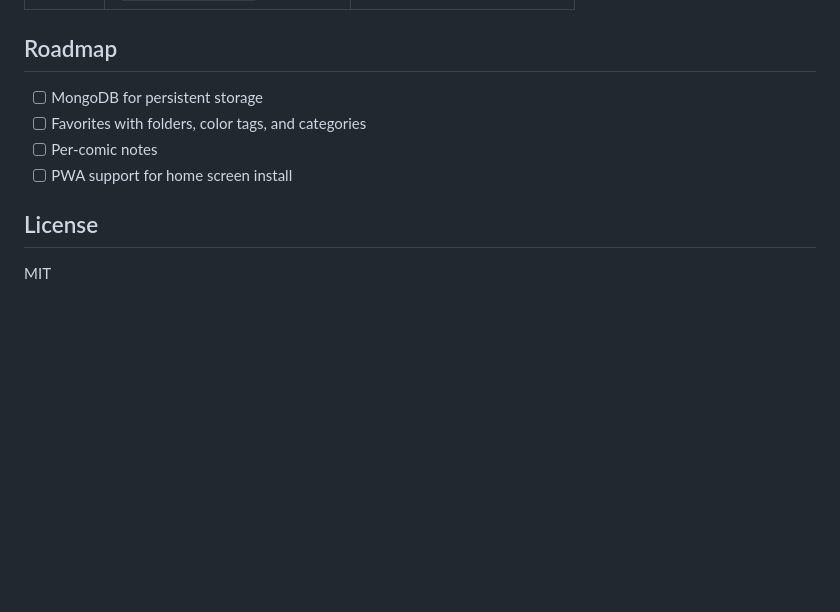
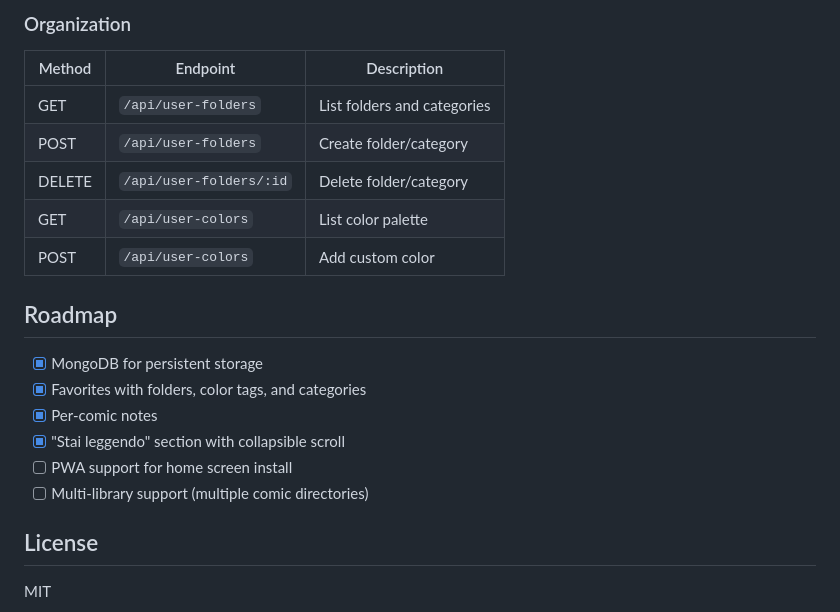
Before and after one commit to GABVETRUG/cbr-reader, a Markdown page: README.md, the part around one of its changes. GitHub-like rendering; blank space fills up the shorter version.

```diff
--- a/README.md
+++ b/README.md
@@ -94,10 +142,20 @@ cbr_reader/
+### Organization
+| Method | Endpoint | Description |
+|--------|----------|-------------|
+| GET | `/api/user-folders` | List folders and categories |
+| POST | `/api/user-folders` | Create folder/category |
+| DELETE | `/api/user-folders/:id` | Delete folder/category |
+| GET | `/api/user-colors` | List color palette |
+| POST | `/api/user-colors` | Add custom color |
 
 ## Roadmap
 
-- [ ] MongoDB for persistent storage
-- [ ] Favorites with folders, color tags, and categories
-- [ ] Per-comic notes
+- [x] MongoDB for persistent storage
+- [x] Favorites with folders, color tags, and categories
+- [x] Per-comic notes
+- [x] "Stai leggendo" section with collapsible scroll
 - [ ] PWA support for home screen install
+- [ ] Multi-library support (multiple comic directories)
 
 ## License
 
```
Also changed, not shown: other parts of README.md (+60 -12 lines).
